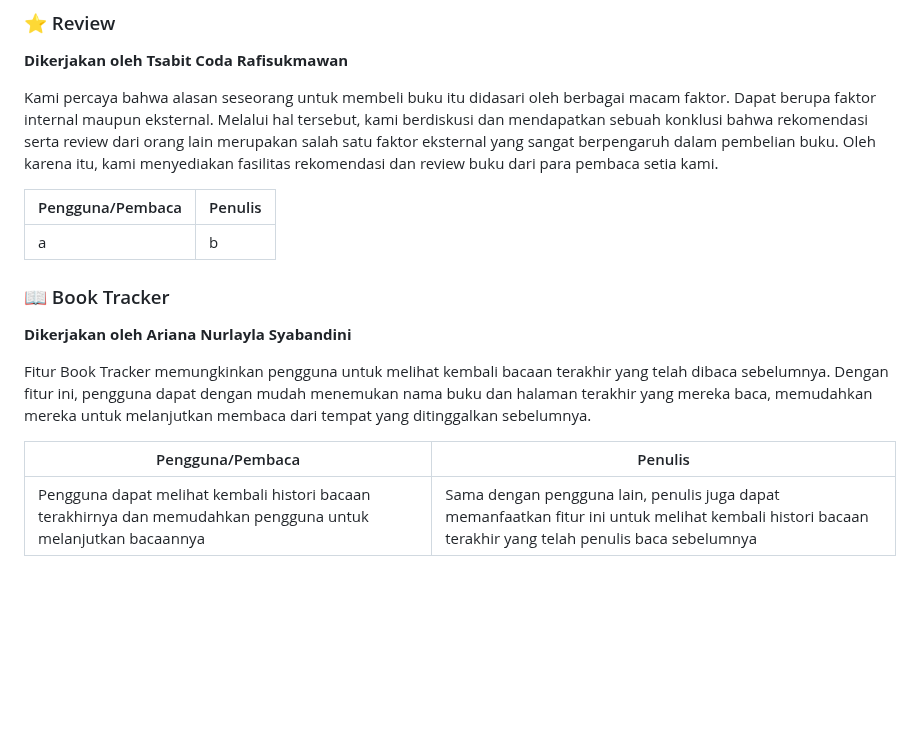
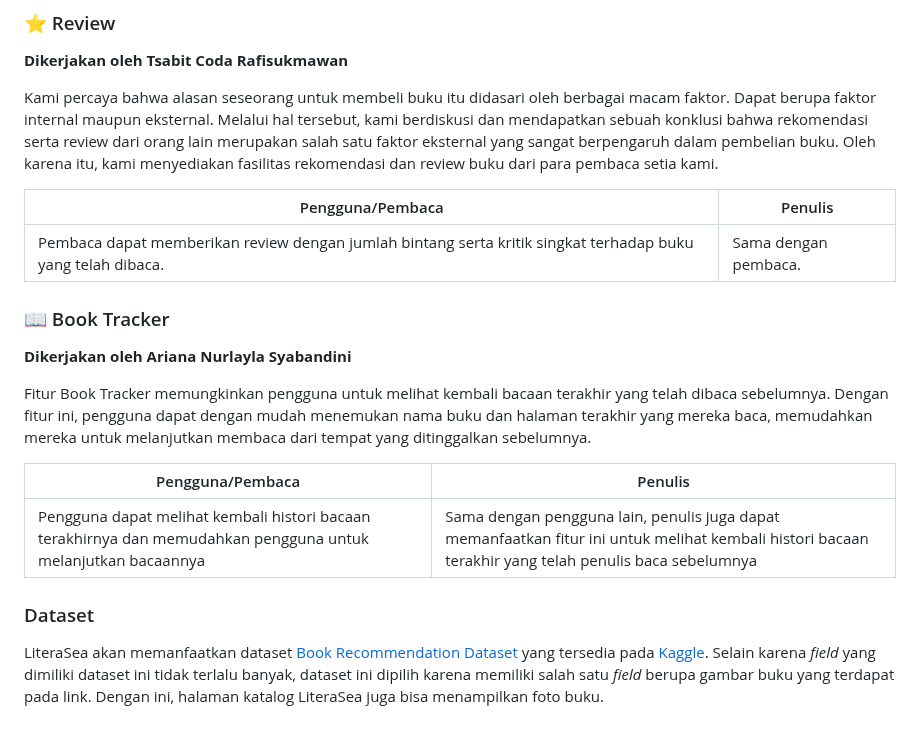
Before and after one commit to C05-PBP-2023/literasea, a Markdown page: README.md, the part around one of its changes. Rendered like a GitHub page; blank space fills up the shorter version.

```diff
--- a/README.md
+++ b/README.md
@@ -52,9 +69,9 @@ Berikut aksi yang dapat dilakukan masing-masing role:
 
 Kami percaya bahwa alasan seseorang untuk membeli buku itu didasari oleh berbagai macam faktor. Dapat berupa faktor internal maupun eksternal. Melalui hal tersebut, kami berdiskusi dan mendapatkan sebuah konklusi bahwa rekomendasi serta review dari orang lain merupakan salah satu faktor eksternal yang sangat berpengaruh dalam pembelian buku. Oleh karena itu, kami menyediakan fasilitas rekomendasi dan review buku dari para pembaca setia kami.
 
-| Pengguna/Pembaca | Penulis |
-| ---------------- | ------- |
-| a                | b       |
+| Pengguna/Pembaca                                                                                            | Penulis              |
+| ----------------------------------------------------------------------------------------------------------- | -------------------- |
+| Pembaca dapat memberikan review dengan jumlah bintang serta kritik singkat terhadap buku yang telah dibaca. | Sama dengan pembaca. |
 
 ### 📖 Book Tracker
 
@@ -65,3 +82,7 @@ Fitur Book Tracker memungkinkan pengguna untuk melihat kembali bacaan terakhir y
 | Pengguna/Pembaca                                                                                              | Penulis                                                                                                                                               |
 | ------------------------------------------------------------------------------------------------------------- | ----------------------------------------------------------------------------------------------------------------------------------------------------- |
 | Pengguna dapat melihat kembali histori bacaan terakhirnya dan memudahkan pengguna untuk melanjutkan bacaannya | Sama dengan pengguna lain, penulis juga dapat memanfaatkan fitur ini untuk melihat kembali histori bacaan terakhir yang telah penulis baca sebelumnya |
+
+### Dataset
+
+LiteraSea akan memanfaatkan dataset [Book Recommendation Dataset](https://www.kaggle.com/datasets/arashnic/book-recommendation-dataset) yang tersedia pada [Kaggle](https://www.kaggle.com/). Selain karena _field_ yang dimiliki dataset ini tidak terlalu banyak, dataset ini dipilih karena memiliki salah satu _field_ berupa gambar buku yang terdapat pada link. Dengan ini, halaman katalog LiteraSea juga bisa menampilkan foto buku.
```
Also changed, not shown: other parts of README.md (+23 -6 lines).
